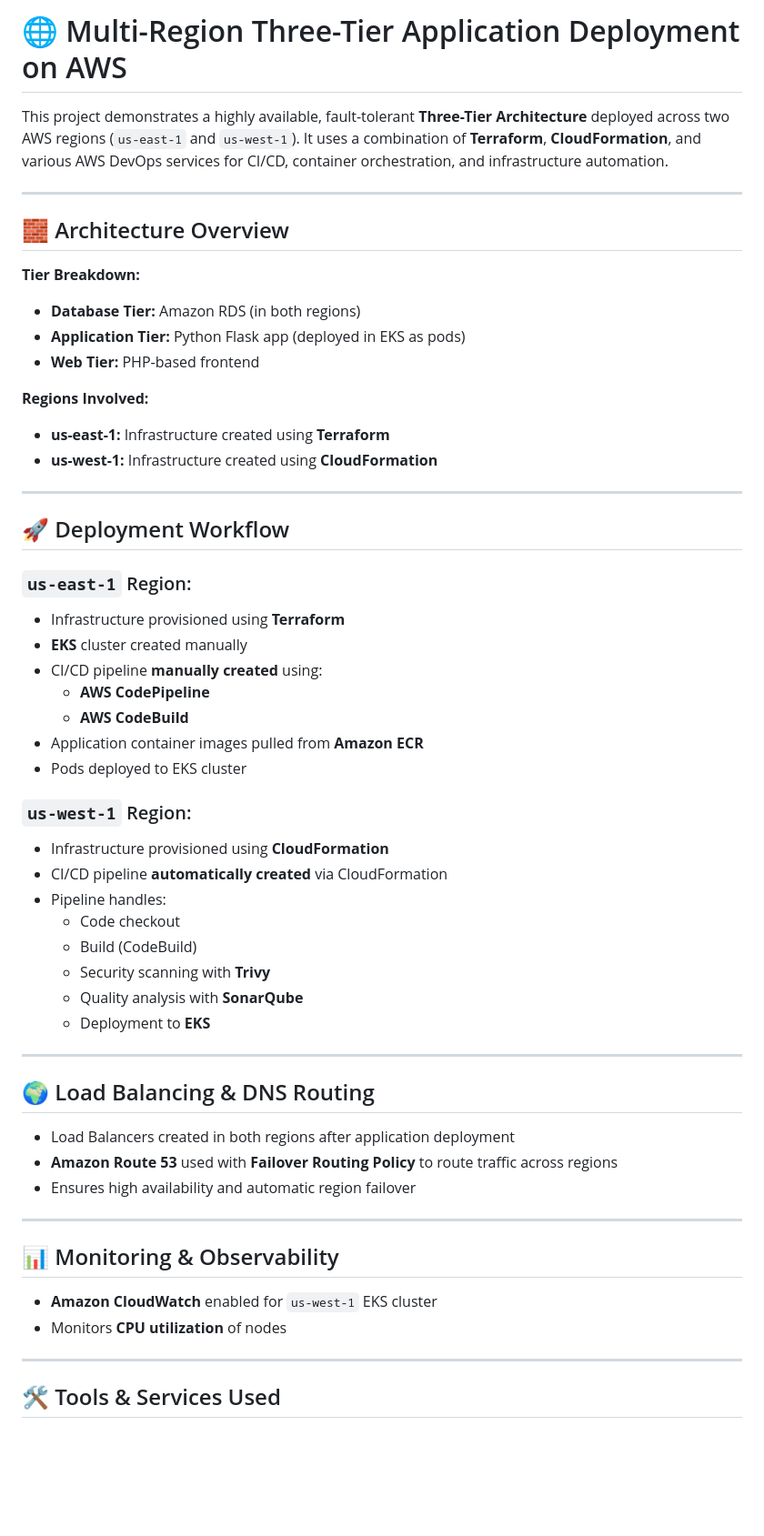
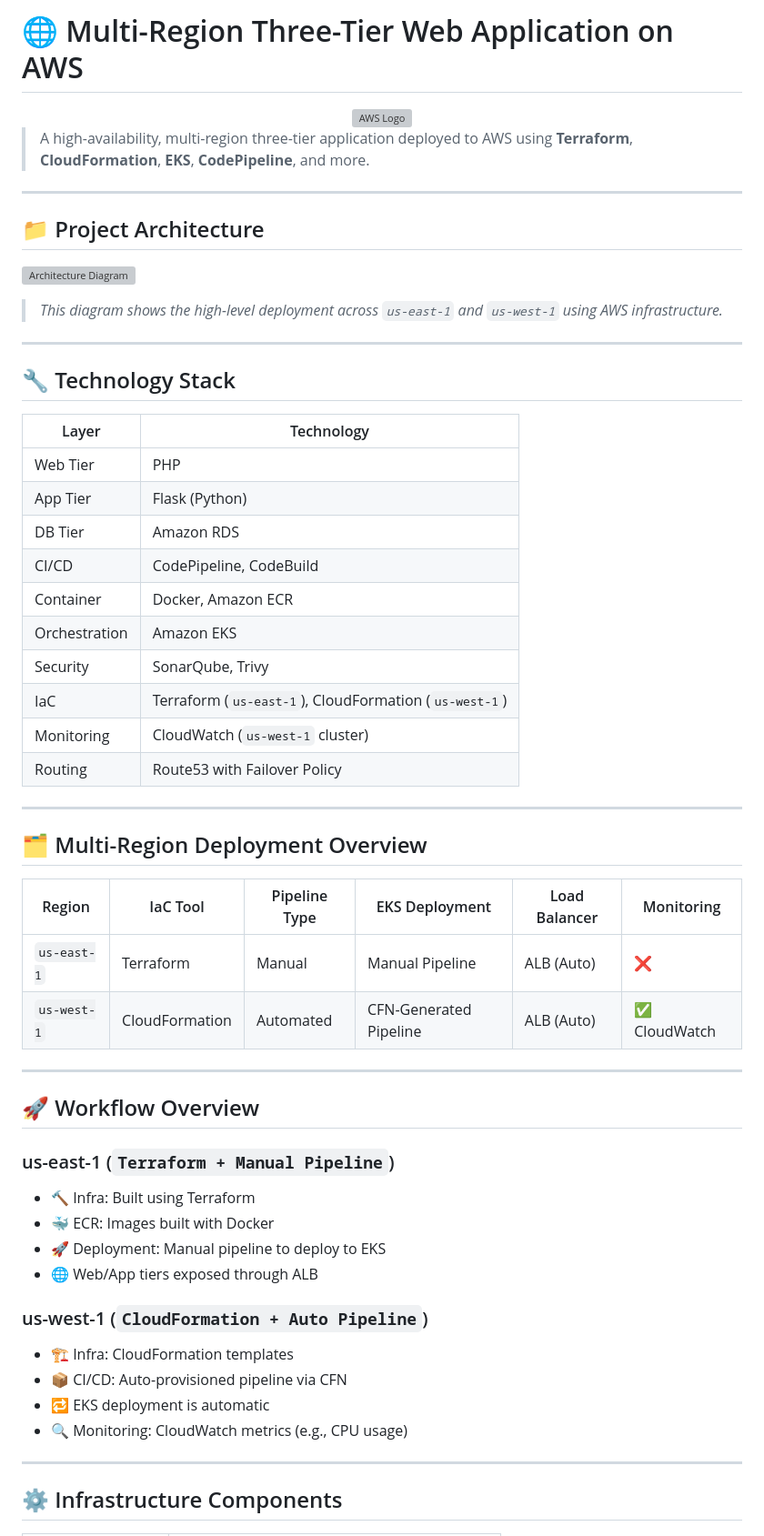
Before and after one commit to PavanThumati/AWS_CapStone_Final_Project, a Markdown page: README.md, the part around one of its changes. Shown at 91% size. GitHub-like rendering; blank space fills up the shorter version; grey boxes are pictures that could not be loaded.

```diff
--- a/README.md
+++ b/README.md
@@ -1,59 +1,62 @@
-# 🌐 Multi-Region Three-Tier Application Deployment on AWS
+# 🌐 Multi-Region Three-Tier Web Application on AWS
 
-This project demonstrates a highly available, fault-tolerant **Three-Tier Architecture** deployed across two AWS regions (`us-east-1` and `us-west-1`). It uses a combination of **Terraform**, **CloudFormation**, and various AWS DevOps services for CI/CD, container orchestration, and infrastructure automation.
+<div align="center">
+  <img src="https://upload.wikimedia.org/wikipedia/commons/thumb/9/93/Amazon_Web_Services_Logo.svg/2560px-Amazon_Web_Services_Logo.svg.png" height="80" alt="AWS Logo"/>
+</div>
+
+> A high-availability, multi-region three-tier application deployed to AWS using **Terraform**, **CloudFormation**, **EKS**, **CodePipeline**, and more.
 
 ---
 
-## 🧱 Architecture Overview
+## 📁 Project Architecture
 
-**Tier Breakdown:**
-- **Database Tier:** Amazon RDS (in both regions)
-- **Application Tier:** Python Flask app (deployed in EKS as pods)
-- **Web Tier:** PHP-based frontend
+![Architecture Diagram](images/architecture-diagram.png)
 
-**Regions Involved:**
-- **us-east-1:** Infrastructure created using **Terraform**
-- **us-west-1:** Infrastructure created using **CloudFormation**
+> _This diagram shows the high-level deployment across `us-east-1` and `us-west-1` using AWS infrastructure._
 
 ---
 
-## 🚀 Deployment Workflow
+## 🔧 Technology Stack
 
-### `us-east-1` Region:
-- Infrastructure provisioned using **Terraform**
-- **EKS** cluster created manually
-- CI/CD pipeline **manually created** using:
-  - **AWS CodePipeline**
-  - **AWS CodeBuild**
-- Application container images pulled from **Amazon ECR**
-- Pods deployed to EKS cluster
-
-### `us-west-1` Region:
-- Infrastructure provisioned using **CloudFormation**
-- CI/CD pipeline **automatically created** via CloudFormation
-- Pipeline handles:
-  - Code checkout
-  - Build (CodeBuild)
-  - Security scanning with **Trivy**
-  - Quality analysis with **SonarQube**
-  - Deployment to **EKS**
+| Layer         | Technology                       |
+|---------------|----------------------------------|
+| Web Tier      | PHP                              |
+| App Tier      | Flask (Python)                   |
+| DB Tier       | Amazon RDS                       |
+| CI/CD         | CodePipeline, CodeBuild          |
+| Container     | Docker, Amazon ECR               |
+| Orchestration | Amazon EKS                       |
+| Security      | SonarQube, Trivy                 |
+| IaC           | Terraform (`us-east-1`), CloudFormation (`us-west-1`) |
+| Monitoring    | CloudWatch (`us-west-1` cluster) |
+| Routing       | Route53 with Failover Policy     |
 
 ---
 
-## 🌍 Load Balancing & DNS Routing
+## 🗂️ Multi-Region Deployment Overview
 
-- Load Balancers created in both regions after application deployment
-- **Amazon Route 53** used with **Failover Routing Policy** to route traffic across regions
-- Ensures high availability and automatic region failover
+| Region       | IaC Tool       | Pipeline Type      | EKS Deployment      | Load Balancer | Monitoring  |
+|--------------|----------------|--------------------|---------------------|----------------|-------------|
+| `us-east-1`  | Terraform       | Manual             | Manual Pipeline      | ALB (Auto)     | ❌          |
+| `us-west-1`  | CloudFormation | Automated          | CFN-Generated Pipeline | ALB (Auto)     | ✅ CloudWatch |
 
 ---
 
-## 📊 Monitoring & Observability
+## 🚀 Workflow Overview
 
-- **Amazon CloudWatch** enabled for `us-west-1` EKS cluster
-- Monitors **CPU utilization** of nodes
+### us-east-1 (`Terraform + Manual Pipeline`)
+- 🔨 Infra: Built using Terraform
+- 🐳 ECR: Images built with Docker
+- 🚀 Deployment: Manual pipeline to deploy to EKS
+- 🌐 Web/App tiers exposed through ALB
+
+### us-west-1 (`CloudFormation + Auto Pipeline`)
+- 🏗️ Infra: CloudFormation templates
+- 📦 CI/CD: Auto-provisioned pipeline via CFN
+- 🔁 EKS deployment is automatic
+- 🔍 Monitoring: CloudWatch metrics (e.g., CPU usage)
 
 ---
 
-## 🛠️ Tools & Services Used
+## ⚙️ Infrastructure Components
 
```
Also changed, not shown: other parts of README.md (+29 -50 lines).
